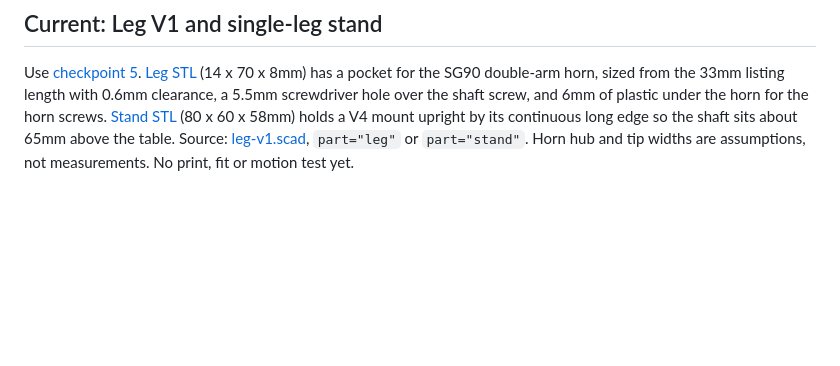
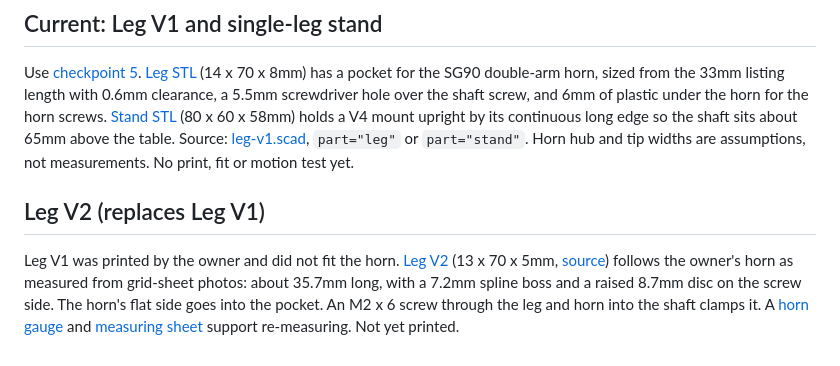
Before and after one commit to tylerkolden/desktop-companion-robot, a Markdown page: cad/README.md, the part around the change. Drawn GitHub-style; blank space fills up the shorter version.

```diff
--- a/cad/README.md
+++ b/cad/README.md
@@ -54,3 +54,7 @@ Use [checkpoint 4](../docs/BUILD-CHECKPOINT-04.md) and [V4 STL](stl/servo-cradle
 ## Current: Leg V1 and single-leg stand
 
 Use [checkpoint 5](../docs/BUILD-CHECKPOINT-05.md). [Leg STL](stl/leg-v1.stl) (14 x 70 x 8mm) has a pocket for the SG90 double-arm horn, sized from the 33mm listing length with 0.6mm clearance, a 5.5mm screwdriver hole over the shaft screw, and 6mm of plastic under the horn for the horn screws. [Stand STL](stl/leg-stand-v1.stl) (80 x 60 x 58mm) holds a V4 mount upright by its continuous long edge so the shaft sits about 65mm above the table. Source: [leg-v1.scad](leg-v1.scad), `part="leg"` or `part="stand"`. Horn hub and tip widths are assumptions, not measurements. No print, fit or motion test yet.
+
+## Leg V2 (replaces Leg V1)
+
+Leg V1 was printed by the owner and did not fit the horn. [Leg V2](stl/leg-v2.stl) (13 x 70 x 5mm, [source](leg-v2.scad)) follows the owner's horn as measured from grid-sheet photos: about 35.7mm long, with a 7.2mm spline boss and a raised 8.7mm disc on the screw side. The horn's flat side goes into the pocket. An M2 x 6 screw through the leg and horn into the shaft clamps it. A [horn gauge](stl/horn-gauge.stl) and [measuring sheet](../docs/measure/README.md) support re-measuring. Not yet printed.
```
Also changed, not shown: docs/BUILD-CHECKPOINT-05.md (+32 -25 lines), docs/TEST-LOG.md (+4 -0 lines), cad/leg-v2-preview.png (added), 3 other files.
